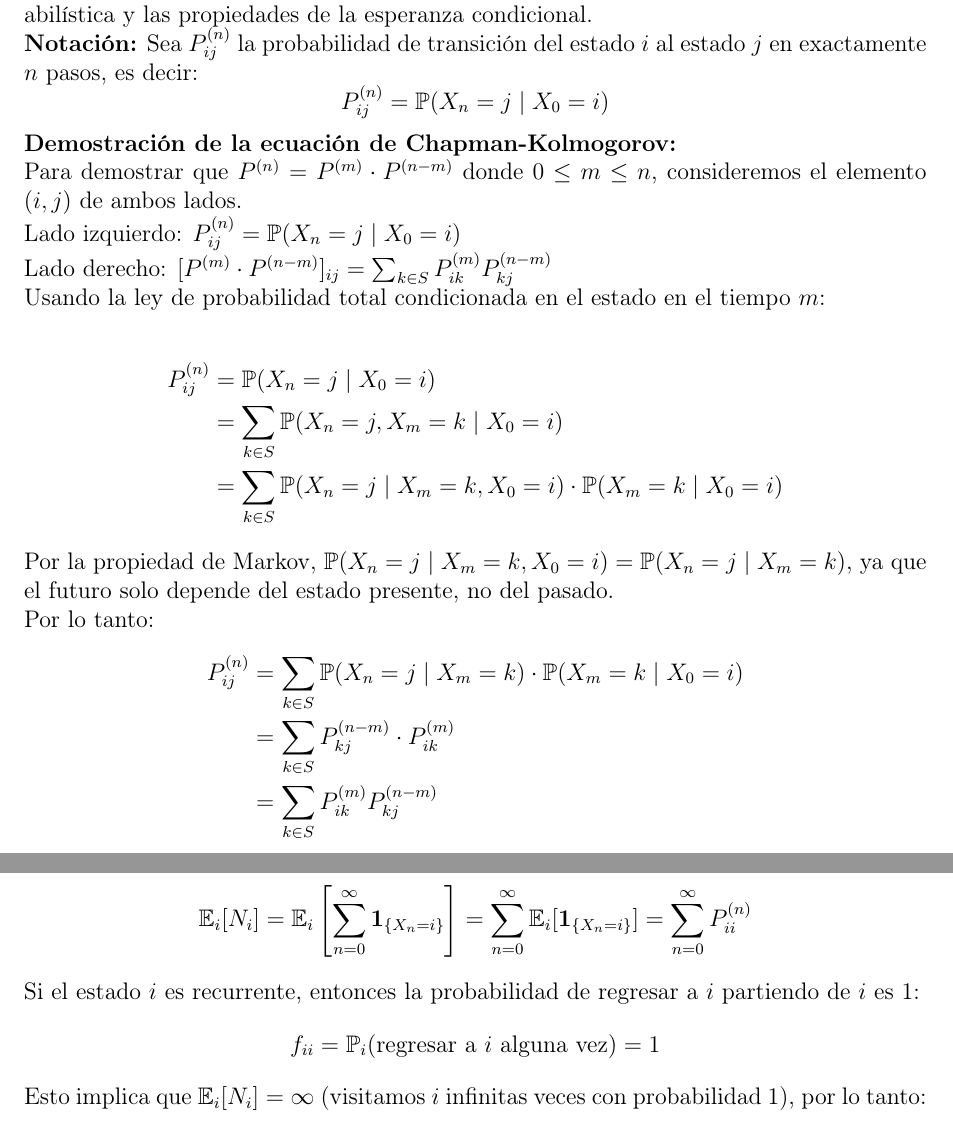
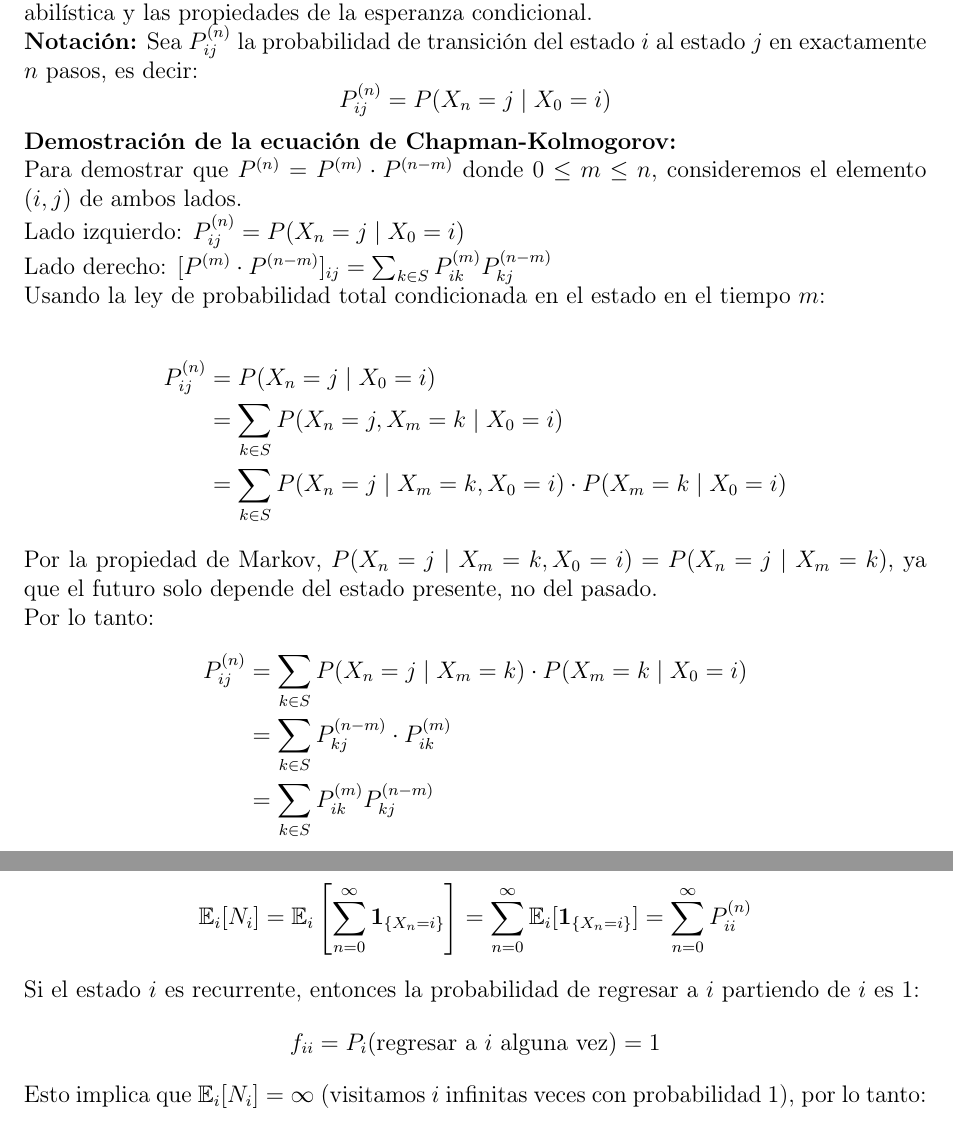
Before and after one commit to aldajo92/Latex_ProcesosEstocasticos, a LaTeX document (demostraciones_1/main.tex): two parts of pages 1 and 2 of 6, joined at a grey line, cut so that both start at the same text. Compiled offline with pdfLaTeX.

Commit message:
progress

```diff
--- a/demostraciones_1/main.tex
+++ b/demostraciones_1/main.tex
@@ -51,30 +51,30 @@ Esta es la ecuación fundamental de Chapman-Kolmogorov que establece la propieda
 
 \textbf{Notación:} Sea $P_{ij}^{(n)}$ la probabilidad de transición del estado $i$ al estado $j$ en exactamente $n$ pasos, es decir:
 \begin{equation*}
-P_{ij}^{(n)} = \mathbb{P}(X_n = j \mid X_0 = i)
+P_{ij}^{(n)} = P(X_n = j \mid X_0 = i)
 \end{equation*}
 
 \textbf{Demostración de la ecuación de Chapman-Kolmogorov:}
 
 Para demostrar que $P^{(n)} = P^{(m)} \cdot P^{(n-m)}$ donde $0 \leq m \leq n$, consideremos el elemento $(i,j)$ de ambos lados.
 
-Lado izquierdo: $P_{ij}^{(n)} = \mathbb{P}(X_n = j \mid X_0 = i)$
+Lado izquierdo: $P_{ij}^{(n)} = P(X_n = j \mid X_0 = i)$
 
 Lado derecho: $[P^{(m)} \cdot P^{(n-m)}]_{ij} = \sum_{k \in S} P_{ik}^{(m)} P_{kj}^{(n-m)}$
 
 Usando la ley de probabilidad total condicionada en el estado en el tiempo $m$:
 
 \begin{align*}
-P_{ij}^{(n)} &= \mathbb{P}(X_n = j \mid X_0 = i) \\
-&= \sum_{k \in S} \mathbb{P}(X_n = j, X_m = k \mid X_0 = i) \\
-&= \sum_{k \in S} \mathbb{P}(X_n = j \mid X_m = k, X_0 = i) \cdot \mathbb{P}(X_m = k \mid X_0 = i)
+P_{ij}^{(n)} &= P(X_n = j \mid X_0 = i) \\
+&= \sum_{k \in S} P(X_n = j, X_m = k \mid X_0 = i) \\
+&= \sum_{k \in S} P(X_n = j \mid X_m = k, X_0 = i) \cdot P(X_m = k \mid X_0 = i)
 \end{align*}
 
-Por la propiedad de Markov, $\mathbb{P}(X_n = j \mid X_m = k, X_0 = i) = \mathbb{P}(X_n = j \mid X_m = k)$, ya que el futuro solo depende del estado presente, no del pasado.
+Por la propiedad de Markov, $P(X_n = j \mid X_m = k, X_0 = i) = P(X_n = j \mid X_m = k)$, ya que el futuro solo depende del estado presente, no del pasado.
 
 Por lo tanto:
 \begin{align*}
-P_{ij}^{(n)} &= \sum_{k \in S} \mathbb{P}(X_n = j \mid X_m = k) \cdot \mathbb{P}(X_m = k \mid X_0 = i) \\
+P_{ij}^{(n)} &= \sum_{k \in S} P(X_n = j \mid X_m = k) \cdot P(X_m = k \mid X_0 = i) \\
 &= \sum_{k \in S} P_{kj}^{(n-m)} \cdot P_{ik}^{(m)} \\
 &= \sum_{k \in S} P_{ik}^{(m)} P_{kj}^{(n-m)}
 \end{align*}
@@ -126,7 +126,7 @@ Tomando esperanza condicionada en $X_0 = i$:
 
 Si el estado $i$ es recurrente, entonces la probabilidad de regresar a $i$ partiendo de $i$ es 1:
 \begin{equation*}
-f_{ii} = \mathbb{P}_i(\text{regresar a } i \text{ alguna vez}) = 1
+f_{ii} = P_i(\text{regresar a } i \text{ alguna vez}) = 1
 \end{equation*}
 
 Esto implica que $\mathbb{E}_i[N_i] = \infty$ (visitamos $i$ infinitas veces con probabilidad 1), por lo tanto:
```
Also changed, not shown: demostraciones_1/main.pdf, repasos/conceptos_probabilidad/main.pdf (renamed from conceptos_probabilidad/main.pdf), repasos/conceptos_probabilidad/main.tex (renamed from conceptos_probabilidad/main.tex), repasos/repaso_probabilidad/ConceptosDeProbabilidad.pdf (renamed from repaso_probabilidad/ConceptosDeProbabilidad.pdf), repasos/repaso_probabilidad/main.tex (renamed from repaso_probabilidad/main.tex), demostraciones_1/main.tex (2 more changed lines).
